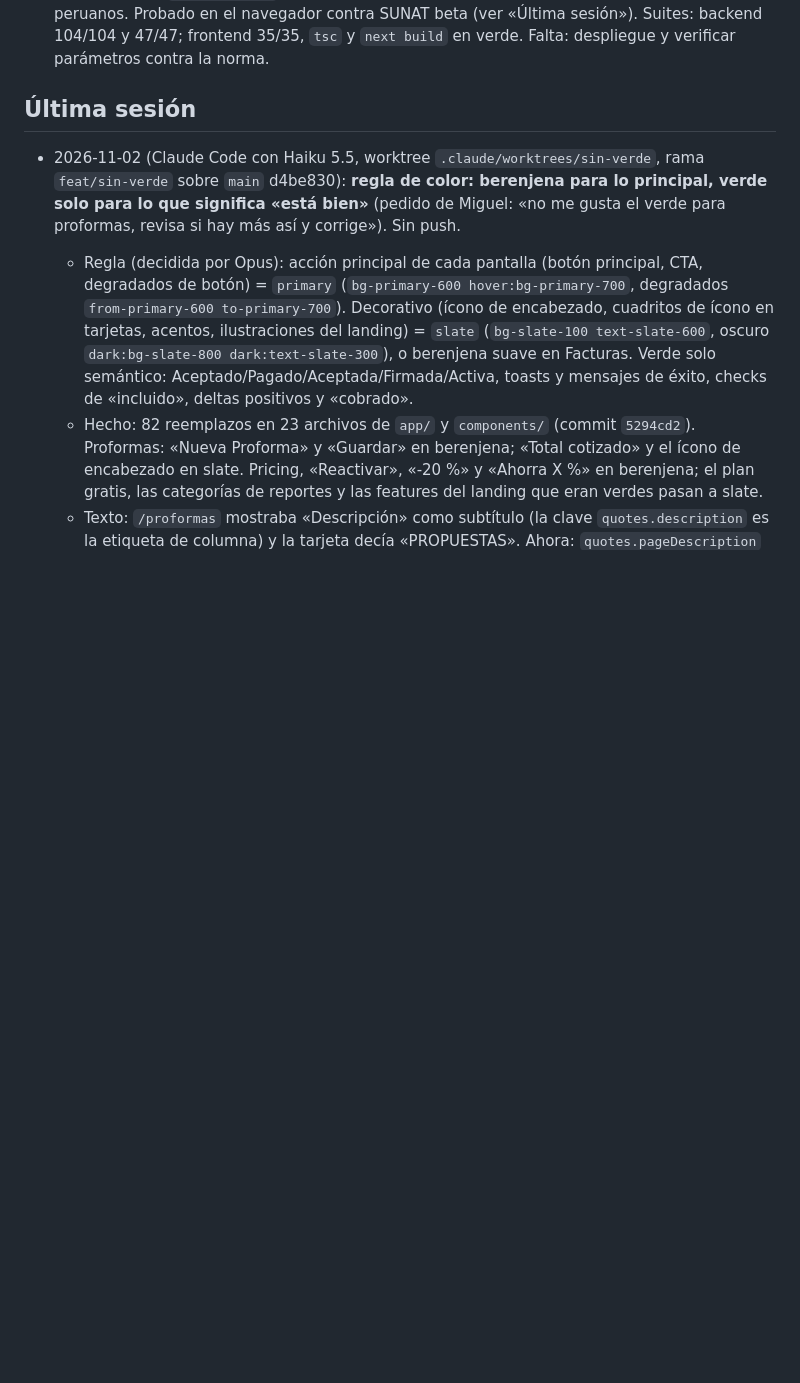
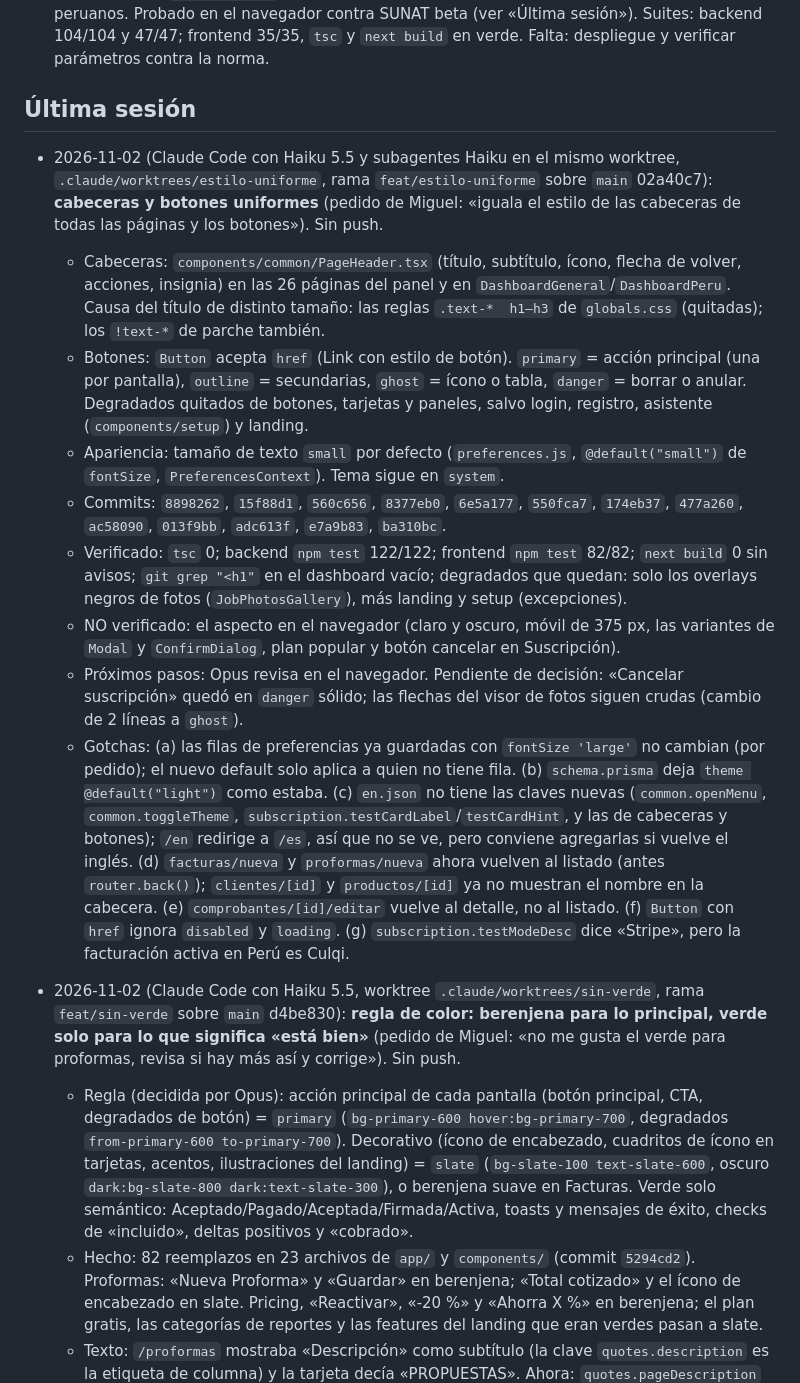
Before and after one commit to miguelgargurevich/invoiceapp, a Markdown page: docs/HANDOFF.md, the part around the change. GitHub-like rendering; blank space fills up the shorter version.

Commit message:
docs(handoff): cabeceras y botones uniformes (2026-11-02)
Regla de PageHeader, Button (href, variantes por rol) y degradados fuera de
login, registro, asistente y landing. Preferencia de texto pequeño por
defecto. Pendientes y gotchas para la revisión en el navegador.

Co-Authored-By: Claude Haiku 5.5 <noreply@anthropic.com>

```diff
--- a/docs/HANDOFF.md
+++ b/docs/HANDOFF.md
@@ -16,6 +16,15 @@
 
 ## Última sesión
 
+- 2026-11-02 (Claude Code con Haiku 5.5 y subagentes Haiku en el mismo worktree, `.claude/worktrees/estilo-uniforme`, rama `feat/estilo-uniforme` sobre `main` 02a40c7): **cabeceras y botones uniformes** (pedido de Miguel: «iguala el estilo de las cabeceras de todas las páginas y los botones»). Sin push.
+  - Cabeceras: `components/common/PageHeader.tsx` (título, subtítulo, ícono, flecha de volver, acciones, insignia) en las 26 páginas del panel y en `DashboardGeneral`/`DashboardPeru`. Causa del título de distinto tamaño: las reglas `.text-*  h1–h3` de `globals.css` (quitadas); los `!text-*` de parche también.
+  - Botones: `Button` acepta `href` (Link con estilo de botón). `primary` = acción principal (una por pantalla), `outline` = secundarias, `ghost` = ícono o tabla, `danger` = borrar o anular. Degradados quitados de botones, tarjetas y paneles, salvo login, registro, asistente (`components/setup`) y landing.
+  - Apariencia: tamaño de texto `small` por defecto (`preferences.js`, `@default("small")` de `fontSize`, `PreferencesContext`). Tema sigue en `system`.
+  - Commits: `8898262`, `15f88d1`, `560c656`, `8377eb0`, `6e5a177`, `550fca7`, `174eb37`, `477a260`, `ac58090`, `013f9bb`, `adc613f`, `e7a9b83`, `ba310bc`.
+  - Verificado: `tsc` 0; backend `npm test` 122/122; frontend `npm test` 82/82; `next build` 0 sin avisos; `git grep "<h1"` en el dashboard vacío; degradados que quedan: solo los overlays negros de fotos (`JobPhotosGallery`), más landing y setup (excepciones).
+  - NO verificado: el aspecto en el navegador (claro y oscuro, móvil de 375 px, las variantes de `Modal` y `ConfirmDialog`, plan popular y botón cancelar en Suscripción).
+  - Próximos pasos: Opus revisa en el navegador. Pendiente de decisión: «Cancelar suscripción» quedó en `danger` sólido; las flechas del visor de fotos siguen crudas (cambio de 2 líneas a `ghost`).
+  - Gotchas: (a) las filas de preferencias ya guardadas con `fontSize 'large'` no cambian (por pedido); el nuevo default solo aplica a quien no tiene fila. (b) `schema.prisma` deja `theme @default("light")` como estaba. (c) `en.json` no tiene las claves nuevas (`common.openMenu`, `common.toggleTheme`, `subscription.testCardLabel`/`testCardHint`, y las de cabeceras y botones); `/en` redirige a `/es`, así que no se ve, pero conviene agregarlas si vuelve el inglés. (d) `facturas/nueva` y `proformas/nueva` ahora vuelven al listado (antes `router.back()`); `clientes/[id]` y `productos/[id]` ya no muestran el nombre en la cabecera. (e) `comprobantes/[id]/editar` vuelve al detalle, no al listado. (f) `Button` con `href` ignora `disabled` y `loading`. (g) `subscription.testModeDesc` dice «Stripe», pero la facturación activa en Perú es Culqi.
 - 2026-11-02 (Claude Code con Haiku 5.5, worktree `.claude/worktrees/sin-verde`, rama `feat/sin-verde` sobre `main` d4be830): **regla de color: berenjena para lo principal, verde solo para lo que significa «está bien»** (pedido de Miguel: «no me gusta el verde para proformas, revisa si hay más así y corrige»). Sin push.
   - Regla (decidida por Opus): acción principal de cada pantalla (botón principal, CTA, degradados de botón) = `primary` (`bg-primary-600 hover:bg-primary-700`, degradados `from-primary-600 to-primary-700`). Decorativo (ícono de encabezado, cuadritos de ícono en tarjetas, acentos, ilustraciones del landing) = `slate` (`bg-slate-100 text-slate-600`, oscuro `dark:bg-slate-800 dark:text-slate-300`), o berenjena suave en Facturas. Verde solo semántico: Aceptado/Pagado/Aceptada/Firmada/Activa, toasts y mensajes de éxito, checks de «incluido», deltas positivos y «cobrado».
   - Hecho: 82 reemplazos en 23 archivos de `app/` y `components/` (commit `5294cd2`). Proformas: «Nueva Proforma» y «Guardar» en berenjena; «Total cotizado» y el ícono de encabezado en slate. Pricing, «Reactivar», «-20 %» y «Ahorra X %» en berenjena; el plan gratis, las categorías de reportes y las features del landing que eran verdes pasan a slate.
```
